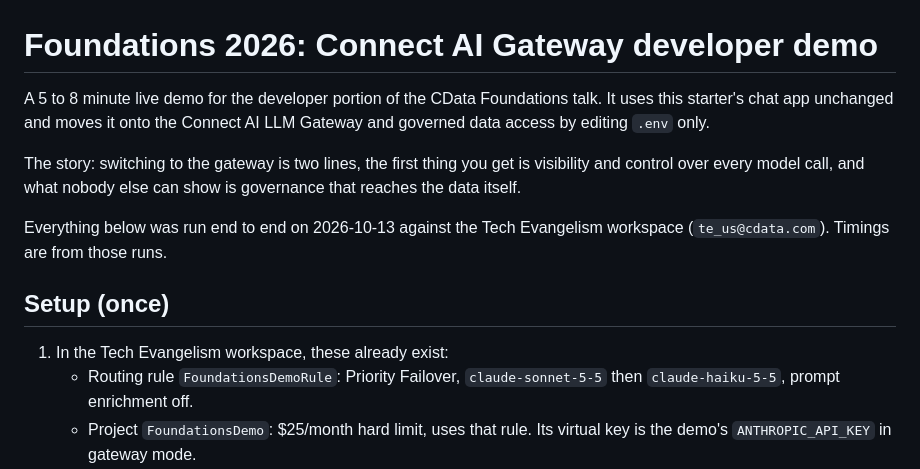
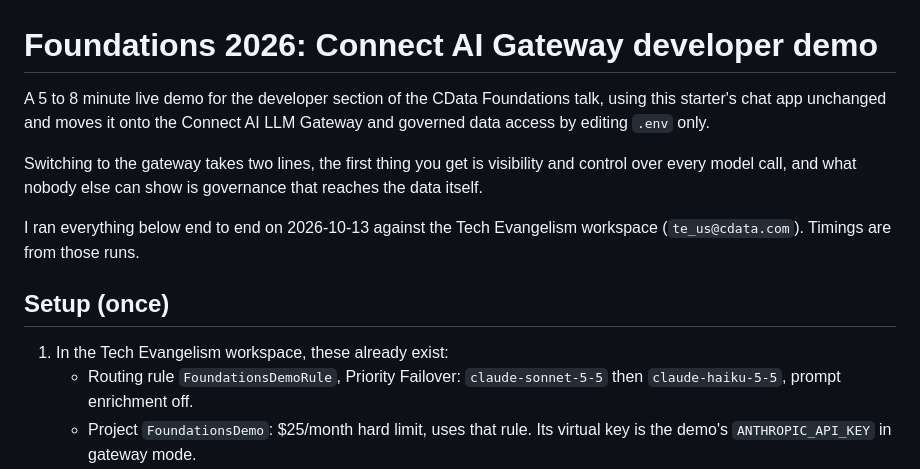
Before and after one commit to jerodj-cdata/connect-ai-render-starter, a Markdown page: demo/FOUNDATIONS.md, the part around the change printed below. Drawn GitHub-style.

```diff
--- a/demo/FOUNDATIONS.md
+++ b/demo/FOUNDATIONS.md
@@ -1,15 +1,15 @@
 # Foundations 2026: Connect AI Gateway developer demo
 
-A 5 to 8 minute live demo for the developer portion of the CData Foundations talk. It uses this starter's chat app unchanged and moves it onto the Connect AI LLM Gateway and governed data access by editing `.env` only.
+A 5 to 8 minute live demo for the developer section of the CData Foundations talk, using this starter's chat app unchanged and moves it onto the Connect AI LLM Gateway and governed data access by editing `.env` only.
 
-The story: switching to the gateway is two lines, the first thing you get is visibility and control over every model call, and what nobody else can show is governance that reaches the data itself.
+Switching to the gateway takes two lines, the first thing you get is visibility and control over every model call, and what nobody else can show is governance that reaches the data itself.
 
-Everything below was run end to end on 2026-10-13 against the Tech Evangelism workspace (`te_us@cdata.com`). Timings are from those runs.
+I ran everything below end to end on 2026-10-13 against the Tech Evangelism workspace (`te_us@cdata.com`). Timings are from those runs.
 
 ## Setup (once)
 
 1. In the Tech Evangelism workspace, these already exist:
-   - Routing rule `FoundationsDemoRule`: Priority Failover, `claude-sonnet-5-5` then `claude-haiku-5-5`, prompt enrichment off.
+   - Routing rule `FoundationsDemoRule`, Priority Failover: `claude-sonnet-5-5` then `claude-haiku-5-5`, prompt enrichment off.
    - Project `FoundationsDemo`: $25/month hard limit, uses that rule. Its virtual key is the demo's `ANTHROPIC_API_KEY` in gateway mode.
 2. Put the secrets in `.env.foundations` (gitignored): `CDATA_USERNAME`, `CDATA_PAT` (a Tech Evangelism PAT), `ANTHROPIC_DIRECT_KEY`, `CDATA_GATEWAY_KEY` (the `cgw_sk_` virtual key).
 3. Switch acts with `python demo/stage.py direct|gateway|governed`, then `docker compose up -d`. The script rewrites `.env` and prints the diff with secrets masked, so the diff is safe to put on screen.
```
Also changed, not shown: other parts of demo/FOUNDATIONS.md (+10 -10 lines).
